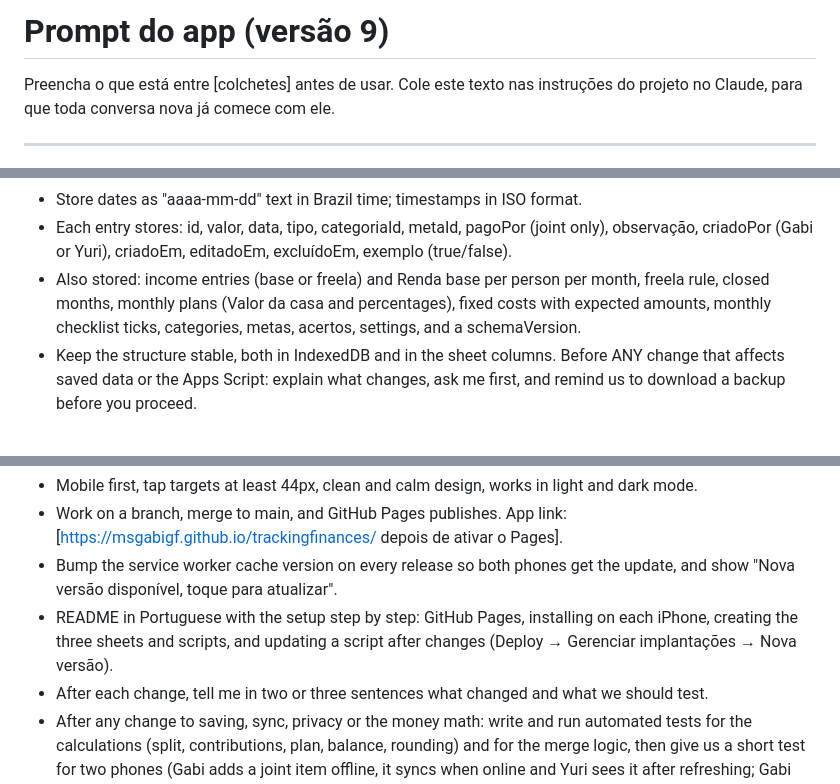
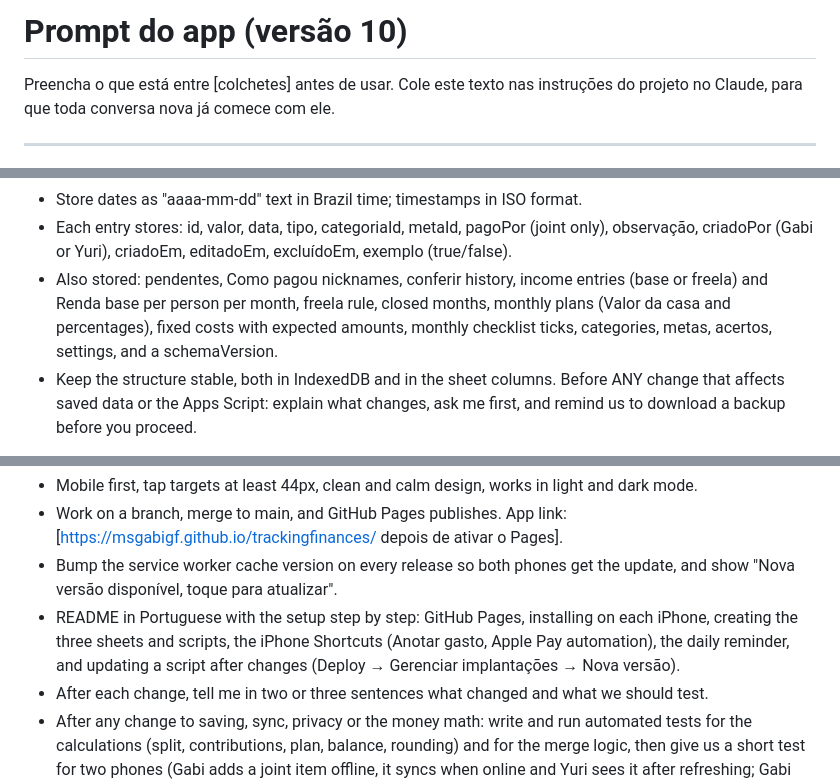
Before and after one commit to msgabigf/trackingfinances, a Markdown page: PROMPT.md, 3 parts joined by grey strips. GitHub-like rendering.

```diff
--- a/PROMPT.md
+++ b/PROMPT.md
@@ -1,4 +1,4 @@
-# Prompt do app (versão 9)
+# Prompt do app (versão 10)
 
 Preencha o que está entre [colchetes] antes de usar. Cole este texto nas instruções do projeto no Claude, para que toda conversa nova já comece com ele.
 
@@ -149,7 +176,7 @@ DATA RULES
 - Store money as integer centavos (R$ 12,50 = 1250) and percentages as integer basis points (12,5% = 1250). Never floating point. Round only when displaying, and make rounded budgets add up exactly to the total.
 - Store dates as "aaaa-mm-dd" text in Brazil time; timestamps in ISO format.
 - Each entry stores: id, valor, data, tipo, categoriaId, metaId, pagoPor (joint only), observação, criadoPor (Gabi or Yuri), criadoEm, editadoEm, excluídoEm, exemplo (true/false).
-- Also stored: income entries (base or freela) and Renda base per person per month, freela rule, closed months, monthly plans (Valor da casa and percentages), fixed costs with expected amounts, monthly checklist ticks, categories, metas, acertos, settings, and a schemaVersion.
+- Also stored: pendentes, Como pagou nicknames, conferir history, income entries (base or freela) and Renda base per person per month, freela rule, closed months, monthly plans (Valor da casa and percentages), fixed costs with expected amounts, monthly checklist ticks, categories, metas, acertos, settings, and a schemaVersion.
 - Keep the structure stable, both in IndexedDB and in the sheet columns. Before ANY change that affects saved data or the Apps Script: explain what changes, ask me first, and remind us to download a backup before you proceed.
 
 SECURITY
@@ -180,7 +207,7 @@ BUILD RULES
 - Mobile first, tap targets at least 44px, clean and calm design, works in light and dark mode.
 - Work on a branch, merge to main, and GitHub Pages publishes. App link: [https://msgabigf.github.io/trackingfinances/ depois de ativar o Pages].
 - Bump the service worker cache version on every release so both phones get the update, and show "Nova versão disponível, toque para atualizar".
-- README in Portuguese with the setup step by step: GitHub Pages, installing on each iPhone, creating the three sheets and scripts, and updating a script after changes (Deploy → Gerenciar implantações → Nova versão).
+- README in Portuguese with the setup step by step: GitHub Pages, installing on each iPhone, creating the three sheets and scripts, the iPhone Shortcuts (Anotar gasto, Apple Pay automation), the daily reminder, and updating a script after changes (Deploy → Gerenciar implantações → Nova versão).
 - After each change, tell me in two or three sentences what changed and what we should test.
 - After any change to saving, sync, privacy or the money math: write and run automated tests for the calculations (split, contributions, plan, balance, rounding) and for the merge logic, then give us a short test for two phones (Gabi adds a joint item offline, it syncs when online and Yuri sees it after refreshing; Gabi adds an individual item, it appears only in Gabi's sheet and never on Yuri's phone; a fixed cost change recalculates the budgets on both; balance matches on both).
 
```
Also changed, not shown: other parts of PROMPT.md (+30 -3 lines).
